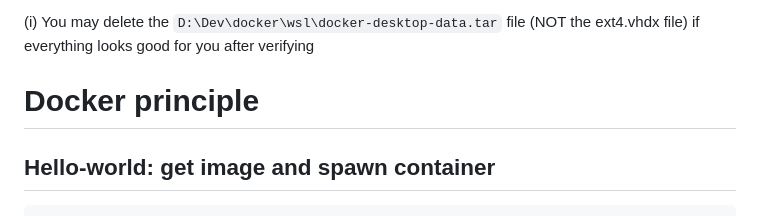
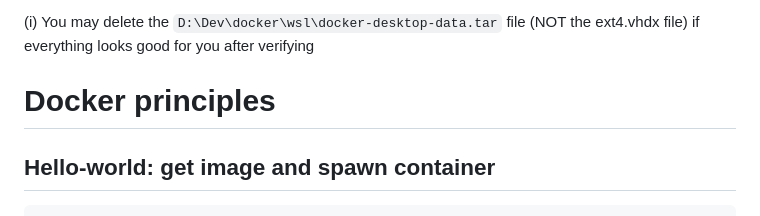
Before and after one commit to guihome-diaz/training, a Markdown page: docker/docker_training.md, the part around the change printed below. GitHub-like rendering.

Commit message:
Docker training # docker run basis

```diff
--- a/docker/docker_training.md
+++ b/docker/docker_training.md
@@ -98,7 +98,7 @@ Start the Docker Desktop again and it should work
 (i) You may delete the `D:\Dev\docker\wsl\docker-desktop-data.tar` file (NOT the ext4.vhdx file) if everything looks good for you after verifying
 
 
-# Docker principle
+# Docker principles
 
 ## Hello-world: get image and spawn container
 
```
Also changed, not shown: other parts of docker/docker_training.md (+63 -0 lines), docker/images/07_docker_run_basis.png (added), docker/images/08_docker_create_command.png (added), docker/images/09_docker_start.png (added).
